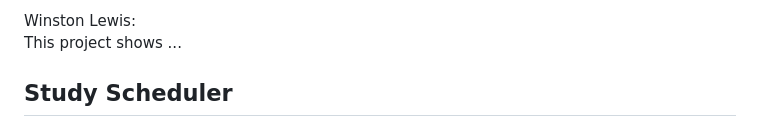
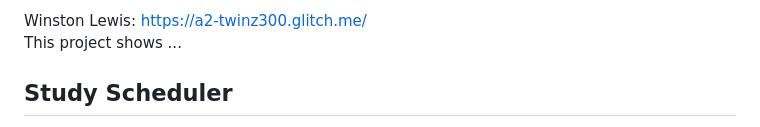
Before and after one commit to twinz300/a3-persistence, a Markdown page: README.md, the part around the change. GitHub-like rendering.

Commit message:
site added

```diff
--- a/README.md
+++ b/README.md
@@ -1,4 +1,4 @@
-Winston Lewis: <br>
+Winston Lewis: https://a2-twinz300.glitch.me/ <br>
 This project shows ... <br>
 
 ## Study Scheduler
```
